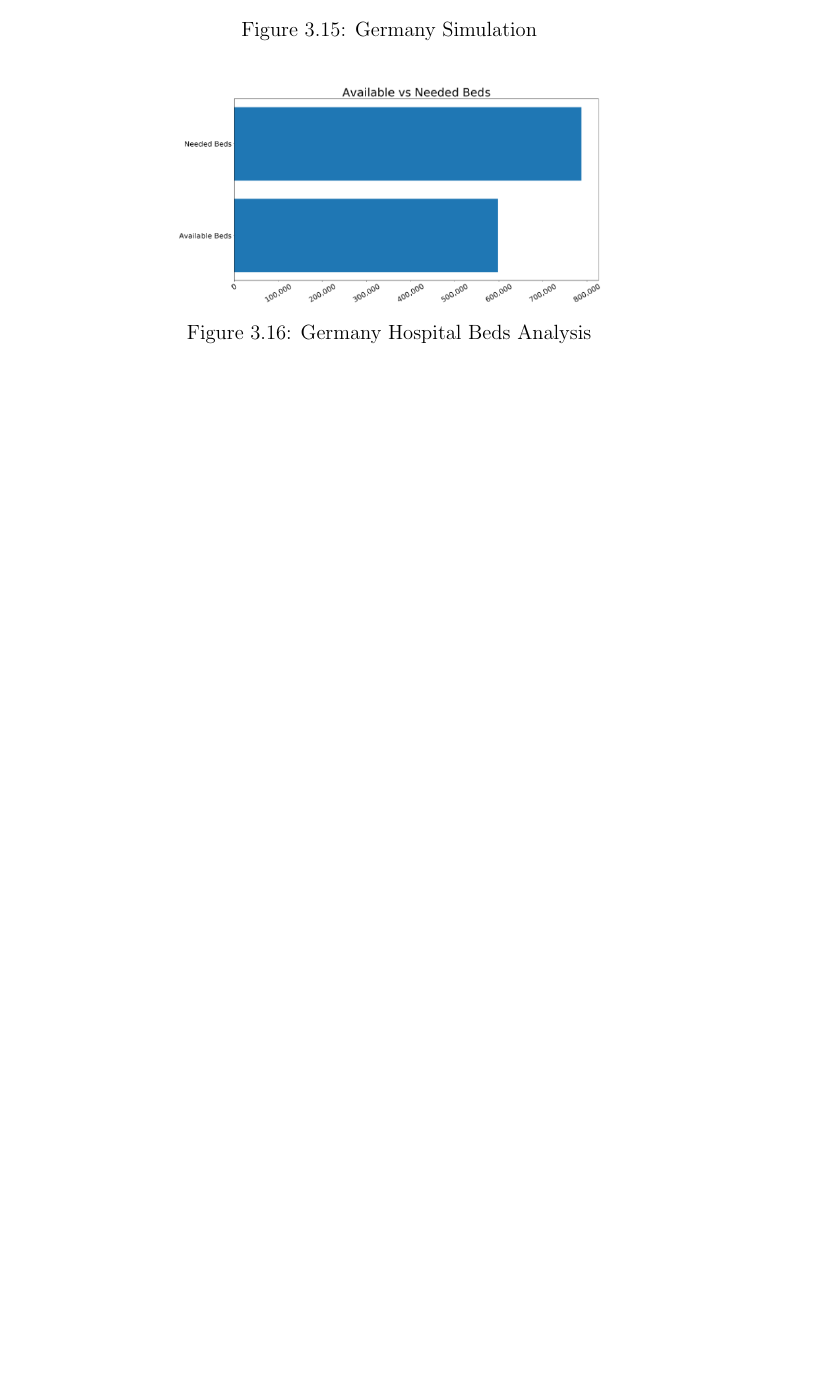
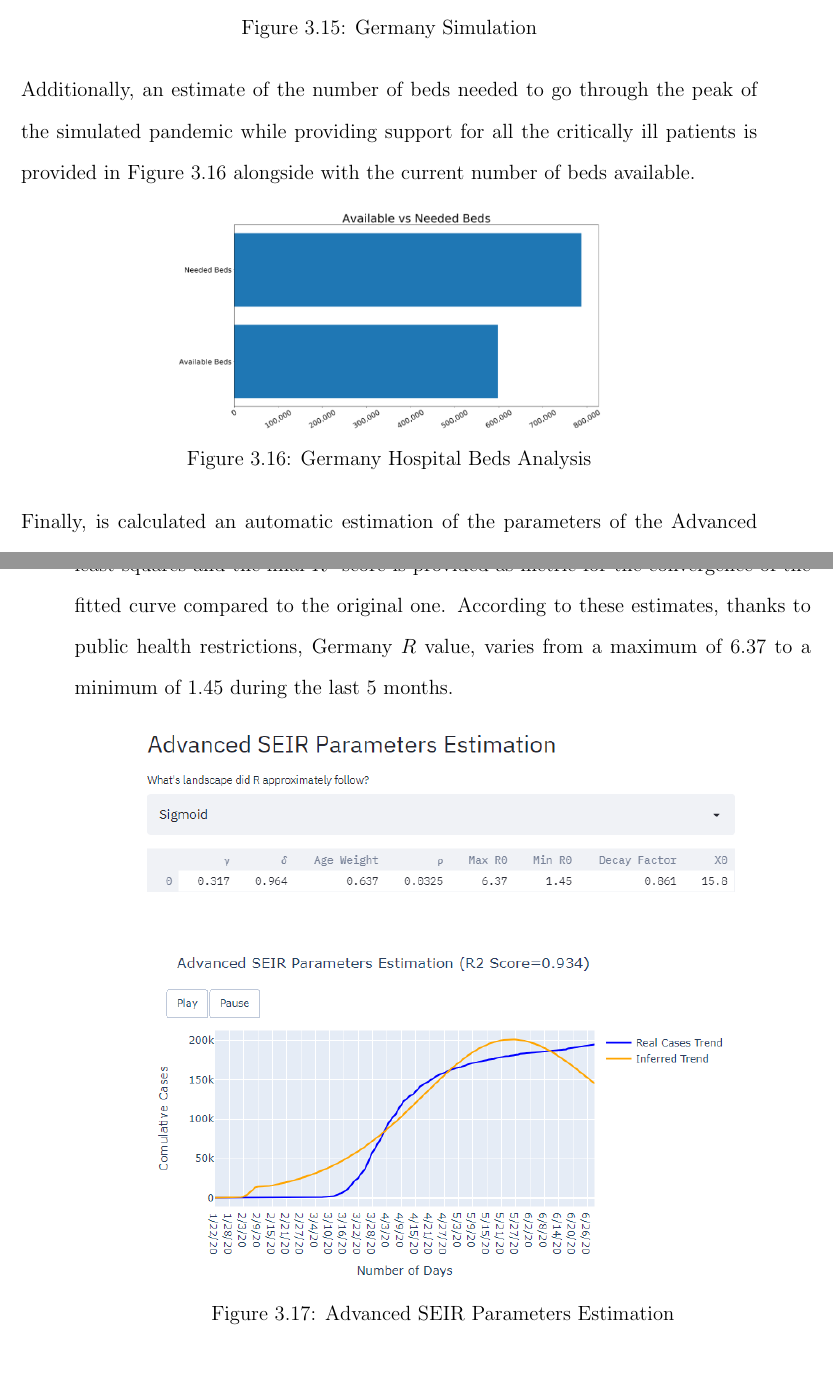
Before and after one commit to pierpaolo28/Epidemics-Modelling, a LaTeX thesis (latex/thesis.tex, which reads latex/technicalprogress/technicalprogress.tex): part of page 32 of 44 before the commit and two parts of pages 32 and 33 of 45 after it, the two joined at a grey line, cut so that both start at the same text, the shorter picture padded with empty space. Compiled offline with pdfLaTeX; a LaTeX package or settings file that is missing is left out.

Commit message:
Update on Overleaf.

```diff
--- a/latex/technicalprogress/technicalprogress.tex
+++ b/latex/technicalprogress/technicalprogress.tex
@@ -531,12 +533,24 @@ If the test is positive, there would be then a 96.33\% probability the patient a
     \centering
     \includegraphics[width=13cm]{latex/images/cov_g2.PNG}%
     \caption{Germany Simulation}
+    \label{germ_sim}
 \end{figure}
+
+Additionally, an estimate of the number of beds needed to go through the peak of the simulated pandemic while providing support for all the critically ill patients is provided in Figure \ref{germ_bed} alongside with the current number of beds available.
 
 \begin{figure}[ht!]%
     \centering
     \includegraphics[width=9cm]{latex/images/cov_g3.PNG}%
     \caption{Germany Hospital Beds Analysis}
+    \label{germ_bed}
+\end{figure}
+
+Finally, is calculated an automatic estimation of the parameters of the Advanced SEIR model given the provided data. This estimation is computed using non-linear least squares and the final $R^{2}$ score is provided as metric for the convergence of the fitted curve compared to the original one. According to these estimates, thanks to public health restrictions, Germany $R$ value, varies from a maximum of 6.37 to a minimum of 1.45 during the last 5 months.
+
+\begin{figure}[ht!]%
+    \centering
+    \includegraphics[width=13cm]{latex/images/germ_params.PNG}%
+    \caption{Advanced SEIR Parameters Estimation}
 \end{figure}
 
 \textbf{Causal Question:} How can we prevent an healthcare system to become overwhelmed? How many lives would be saved?
```
Also changed, not shown: latex/images/germ_params.PNG (added), latex/technicalprogress/technicalprogress.tex (2 more changed lines).
